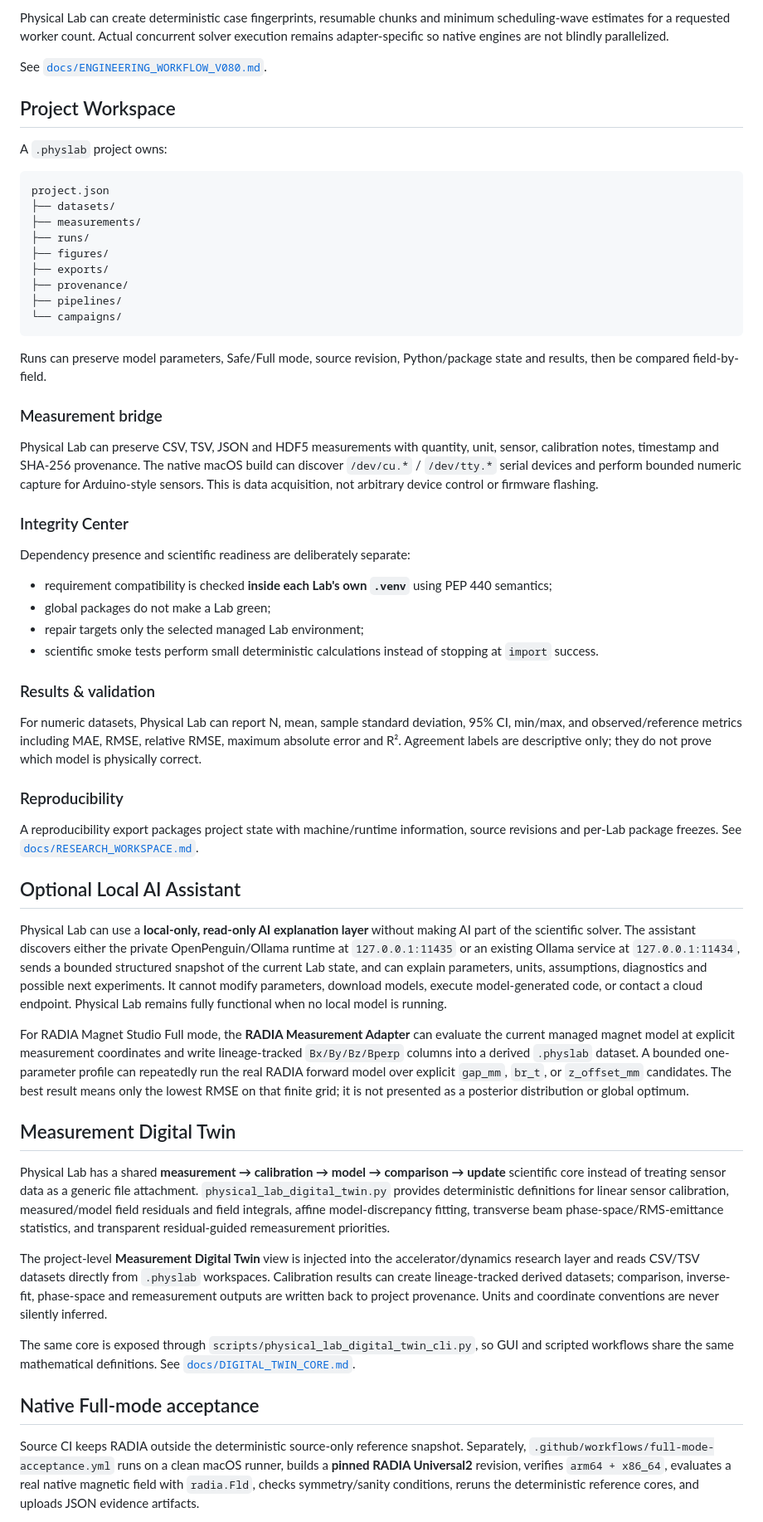
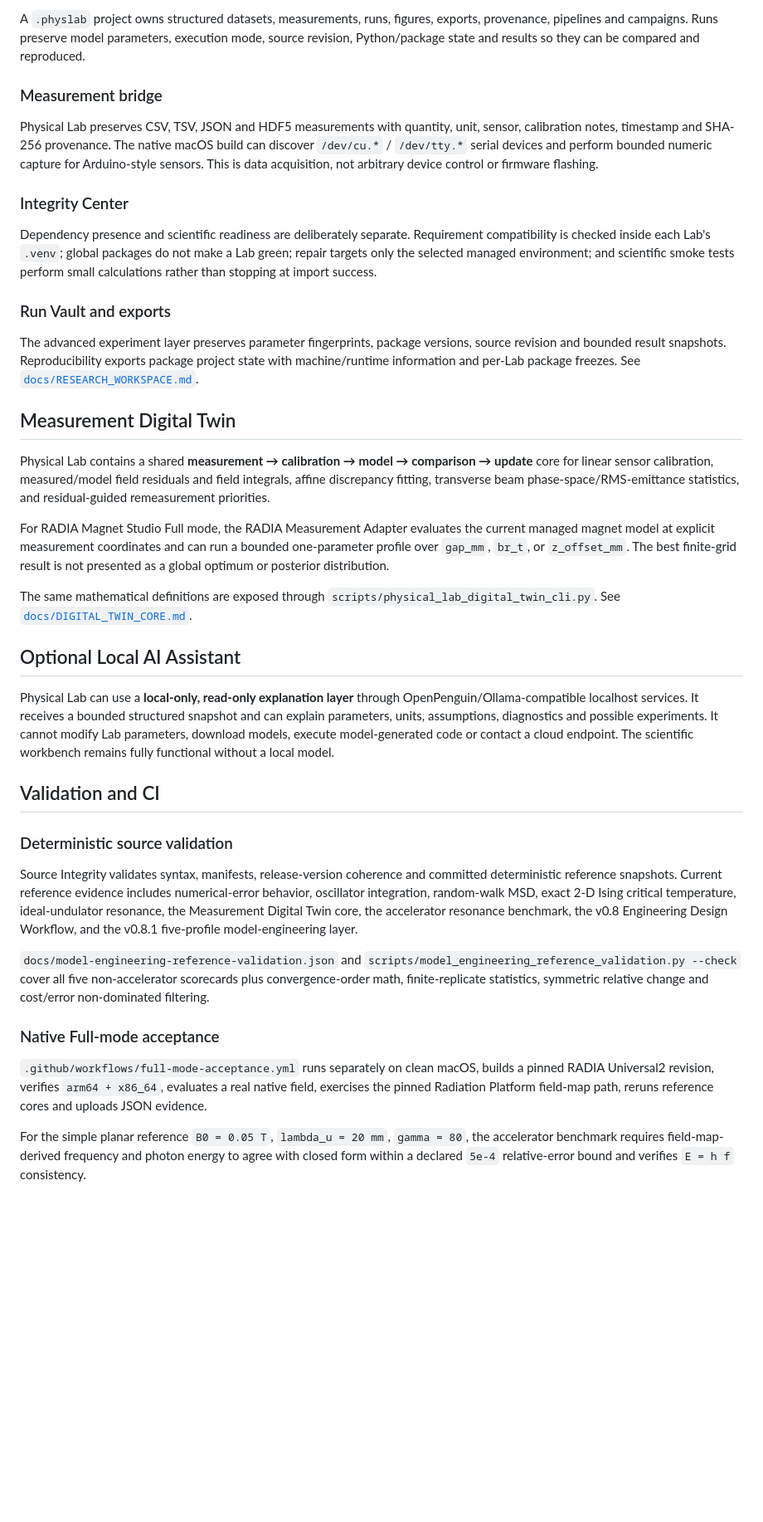
Before and after one commit to lord-navy-crypto/Physical-Lab-v0.4.1, a Markdown page: README.md, the part around one of its changes. Shown at 83% size. Drawn GitHub-style; blank space fills up the shorter version.

````diff
--- a/README.md
+++ b/README.md
@@ -109,61 +155,40 @@ A transparent undulator thermal screen propagates uniform linear expansion and a
-Physical Lab can create deterministic case fingerprints, resumable chunks and minimum scheduling-wave estimates for a requested worker count. Actual concurrent solver execution remains adapter-specific so native engines are not blindly parallelized.
-
-See [`docs/ENGINEERING_WORKFLOW_V080.md`](docs/ENGINEERING_WORKFLOW_V080.md).
-
-## Project Workspace
-
-A `.physlab` project owns:
-
-```text
-project.json
-├── datasets/
-├── measurements/
-├── runs/
-├── figures/
-├── exports/
-├── provenance/
-├── pipelines/
-└── campaigns/
-```
-
-Runs can preserve model parameters, Safe/Full mode, source revision, Python/package state and results, then be compared field-by-field.
+A `.physlab` project owns structured datasets, measurements, runs, figures, exports, provenance, pipelines and campaigns. Runs preserve model parameters, execution mode, source revision, Python/package state and results so they can be compared and reproduced.
 
 ### Measurement bridge
 
-Physical Lab can preserve CSV, TSV, JSON and HDF5 measurements with quantity, unit, sensor, calibration notes, timestamp and SHA-256 provenance. The native macOS build can discover `/dev/cu.*` / `/dev/tty.*` serial devices and perform bounded numeric capture for Arduino-style sensors. This is data acquisition, not arbitrary device control or firmware flashing.
+Physical Lab preserves CSV, TSV, JSON and HDF5 measurements with quantity, unit, sensor, calibration notes, timestamp and SHA-256 provenance. The native macOS build can discover `/dev/cu.*` / `/dev/tty.*` serial devices and perform bounded numeric capture for Arduino-style sensors. This is data acquisition, not arbitrary device control or firmware flashing.
 
 ### Integrity Center
 
-Dependency presence and scientific readiness are deliberately separate:
+Dependency presence and scientific readiness are deliberately separate. Requirement compatibility is checked inside each Lab's `.venv`; global packages do not make a Lab green; repair targets only the selected managed environment; and scientific smoke tests perform small calculations rather than stopping at import success.
 
-- requirement compatibility is checked **inside each Lab's own `.venv`** using PEP 440 semantics;
-- global packages do not make a Lab green;
-- repair targets only the selected managed Lab environment;
-- scientific smoke tests perform small deterministic calculations instead of stopping at `import` success.
+### Run Vault and exports
 
-### Results & validation
+The advanced experiment layer preserves parameter fingerprints, package versions, source revision and bounded result snapshots. Reproducibility exports package project state with machine/runtime information and per-Lab package freezes. See [`docs/RESEARCH_WORKSPACE.md`](docs/RESEARCH_WORKSPACE.md).
 
-For numeric datasets, Physical Lab can report N, mean, sample standard deviation, 95% CI, min/max, and observed/reference metrics including MAE, RMSE, relative RMSE, maximum absolute error and R². Agreement labels are descriptive only; they do not prove which model is physically correct.
+## Measurement Digital Twin
 
-### Reproducibility
+Physical Lab contains a shared **measurement → calibration → model → comparison → update** core for linear sensor calibration, measured/model field residuals and field integrals, affine discrepancy fitting, transverse beam phase-space/RMS-emittance statistics, and residual-guided remeasurement priorities.
 
-A reproducibility export packages project state with machine/runtime information, source revisions and per-Lab package freezes. See [`docs/RESEARCH_WORKSPACE.md`](docs/RESEARCH_WORKSPACE.md).
+For RADIA Magnet Studio Full mode, the RADIA Measurement Adapter evaluates the current managed magnet model at explicit measurement coordinates and can run a bounded one-parameter profile over `gap_mm`, `br_t`, or `z_offset_mm`. The best finite-grid result is not presented as a global optimum or posterior distribution.
+
+The same mathematical definitions are exposed through `scripts/physical_lab_digital_twin_cli.py`. See [`docs/DIGITAL_TWIN_CORE.md`](docs/DIGITAL_TWIN_CORE.md).
 
 ## Optional Local AI Assistant
 
-Physical Lab can use a **local-only, read-only AI explanation layer** without making AI part of the scientific solver. The assistant discovers either the private OpenPenguin/Ollama runtime at `127.0.0.1:11435` or an existing Ollama service at `127.0.0.1:11434`, sends a bounded structured snapshot of the current Lab state, and can explain parameters, units, assumptions, diagnostics and possible next experiments. It cannot modify parameters, download models, execute model-generated code, or contact a cloud endpoint. Physical Lab remains fully functional when no local model is running.
+Physical Lab can use a **local-only, read-only explanation layer** through OpenPenguin/Ollama-compatible localhost services. It receives a bounded structured snapshot and can explain parameters, units, assumptions, diagnostics and possible experiments. It cannot modify Lab parameters, download models, execute model-generated code or contact a cloud endpoint. The scientific workbench remains fully functional without a local model.
 
-For RADIA Magnet Studio Full mode, the **RADIA Measurement Adapter** can evaluate the current managed magnet model at explicit measurement coordinates and write lineage-tracked `Bx/By/Bz/Bperp` columns into a derived `.physlab` dataset. A bounded one-parameter profile can repeatedly run the real RADIA forward model over explicit `gap_mm`, `br_t`, or `z_offset_mm` candidates. The best result means only the lowest RMSE on that finite grid; it is not presented as a posterior distribution or global optimum.
+## Validation and CI
 
-## Measurement Digital Twin
+### Deterministic source validation
 
-Physical Lab has a shared **measurement → calibration → model → comparison → update** scientific core instead of treating sensor data as a generic file attachment. `physical_lab_digital_twin.py` provides deterministic definitions for linear sensor calibration, measured/model field residuals and field integrals, affine model-discrepancy fitting, transverse beam phase-space/RMS-emittance statistics, and transparent residual-guided remeasurement priorities.
+Source Integrity validates syntax, manifests, release-version coherence and committed deterministic reference snapshots. Current reference evidence includes numerical-error behavior, oscillator integration, random-walk MSD, exact 2-D Ising critical temperature, ideal-undulator resonance, the Measurement Digital Twin core, the accelerator resonance benchmark, the v0.8 Engineering Design Workflow, and the v0.8.1 five-profile model-engineering layer.
 
-The project-level **Measurement Digital Twin** view is injected into the accelerator/dynamics research layer and reads CSV/TSV datasets directly from `.physlab` workspaces. Calibration results can create lineage-tracked derived datasets; comparison, inverse-fit, phase-space and remeasurement outputs are written back to project provenance. Units and coordinate conventions are never silently inferred.
+`docs/model-engineering-reference-validation.json` and `scripts/model_engineering_reference_validation.py --check` cover all five non-accelerator scorecards plus convergence-order math, finite-replicate statistics, symmetric relative change and cost/error non-dominated filtering.
 
-The same core is exposed through `scripts/physical_lab_digital_twin_cli.py`, so GUI and scripted workflows share the same mathematical definitions. See [`docs/DIGITAL_TWIN_CORE.md`](docs/DIGITAL_TWIN_CORE.md).
+### Native Full-mode acceptance
 
-## Native Full-mode acceptance
+`.github/workflows/full-mode-acceptance.yml` runs separately on clean macOS, builds a pinned RADIA Universal2 revision, verifies `arm64 + x86_64`, evaluates a real native field, exercises the pinned Radiation Platform field-map path, reruns reference cores and uploads JSON evidence.
 
-Source CI keeps RADIA outside the deterministic source-only reference snapshot. Separately, `.github/workflows/full-mode-acceptance.yml` runs on a clean macOS runner, builds a **pinned RADIA Universal2** revision, verifies `arm64 + x86_64`, evaluates a real native magnetic field with `radia.Fld`, checks symmetry/sanity conditions, reruns the deterministic reference cores, and uploads JSON evidence artifacts.
+For the simple planar reference `B0 = 0.05 T`, `lambda_u = 20 mm`, `gamma = 80`, the accelerator benchmark requires field-map-derived frequency and photon energy to agree with closed form within a declared `5e-4` relative-error bound and verifies `E = h f` consistency.
 
````
Also changed, not shown: other parts of README.md (+150 -117 lines).
